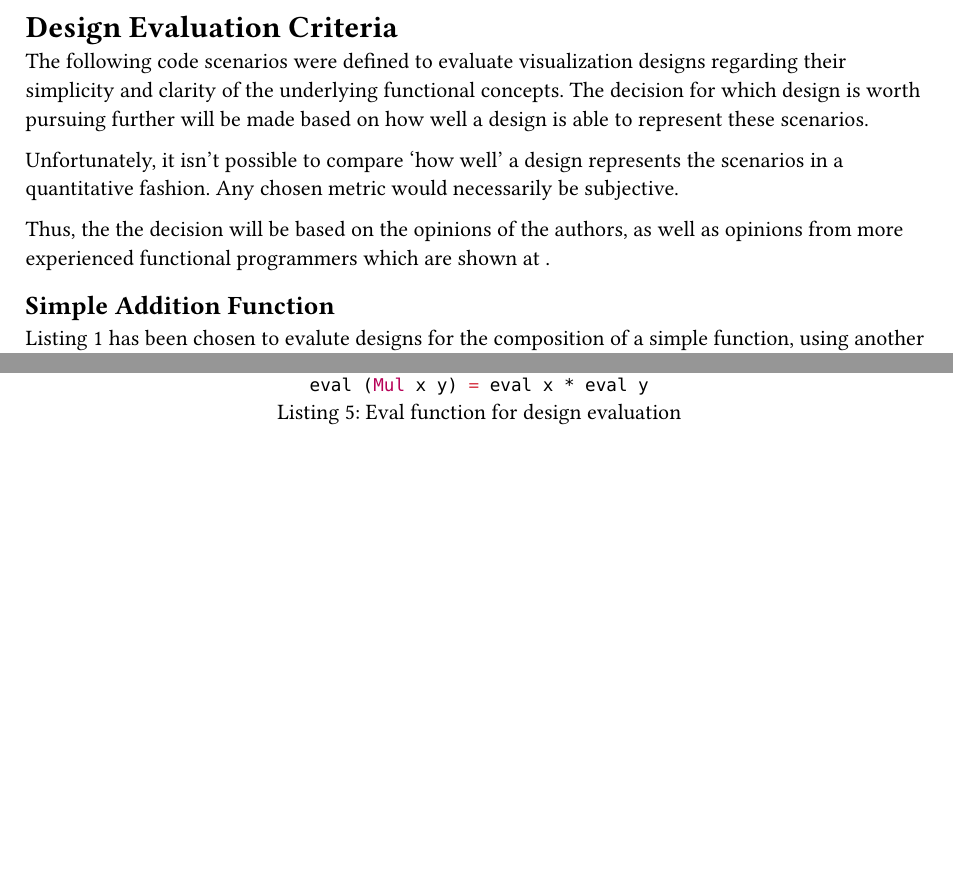
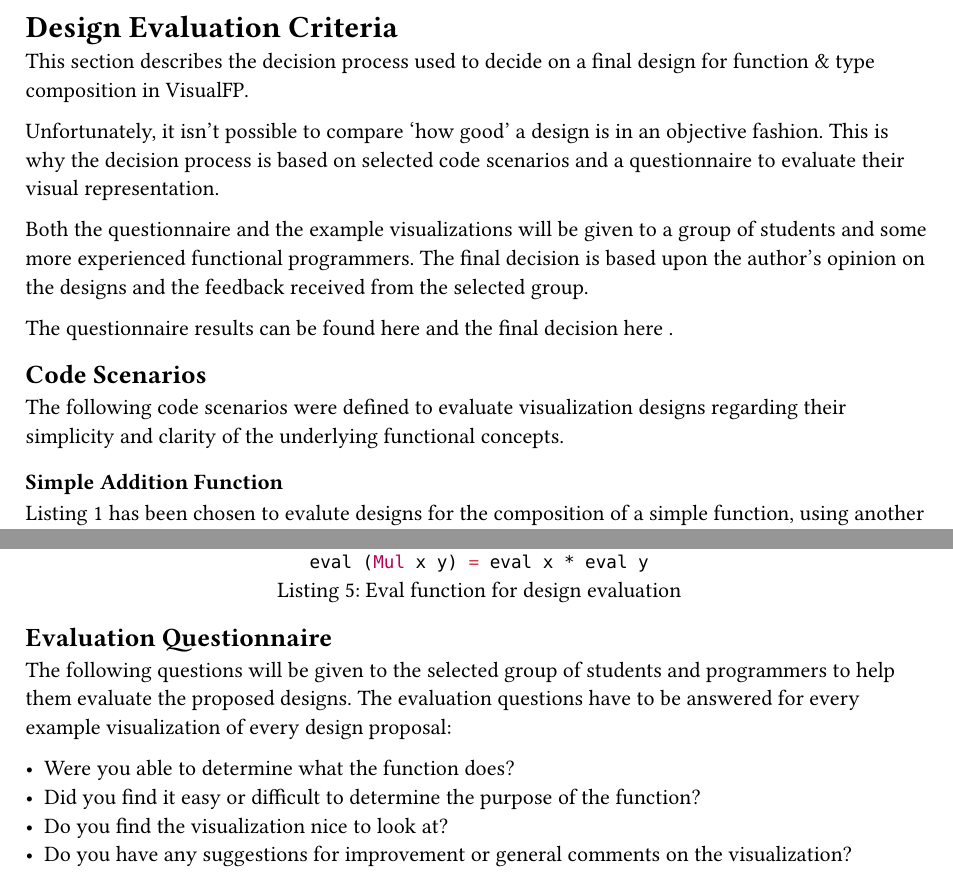
Before and after one commit to VisualFP/docs, a Typst document (SA/design_concept/content/design/design_evaluation.typ): two parts of pages 1 and 2 of 2, joined at a grey line, cut so that both start at the same text, the shorter picture padded with empty space. Compiled offline with Typst 0.15.

Commit message:
VSFP 35 | define evaluation questionnaire

````diff
--- a/SA/design_concept/content/design/design_evaluation.typ
+++ b/SA/design_concept/content/design/design_evaluation.typ
@@ -1,19 +1,20 @@
 = Design Evaluation Criteria
+This section describes the decision process used to decide on a final design for function & type composition in VisualFP.
 
+Unfortunately, it isn't possible to compare 'how good' a design is in an objective fashion.
+This is why the decision process is based on selected code scenarios and a questionnaire to evaluate their visual representation.
+
+Both the questionnaire and the example visualizations will be given to a group of students and some more experienced functional programmers.
+The final decision is based upon the author's opinion on the designs and the feedback received from the selected group.
+
+The questionnaire results can be found here and the final decision here /*TODO: Insert reference */.
+
+== Code Scenarios
 The following code scenarios were defined to evaluate visualization designs
 regarding their simplicity and clarity of the underlying functional
-concepts. The decision for which design is worth pursuing further will be
-made based on how well a design is able to represent these scenarios.
+concepts.
 
-Unfortunately, it isn't possible to compare 'how well' a design represents
-the scenarios in a quantitative fashion. Any chosen metric would necessarily
-be subjective.
-
-Thus, the the decision will be based on the opinions of the authors, as well
-as opinions from more experienced functional programmers which are shown at
-/*TODO: Insert reference */.
-
-== Simple Addition Function
+=== Simple Addition Function
 @design_eval_addition has been chosen to evalute designs for the composition of a simple function, using another function.
 
 #figure(
@@ -85,3 +86,12 @@ as opinions from more experienced functional programmers which are shown at
     ```,
     caption: "Eval function for design evaluation"
 )<design_eval_expr_eval>
+
+== Evaluation Questionnaire
+The following questions will be given to the selected group of students and programmers to help them evaluate the proposed designs.
+The evaluation questions have to be answered for every example visualization of every design proposal:
+
+- Were you able to determine what the function does?
+- Did you find it easy or difficult to determine the purpose of the function?
+- Do you find the visualization nice to look at?
+- Do you have any suggestions for improvement or general comments on the visualization?
````
Also changed, not shown: SA/design_concept/content/design/design_evaluation.typ (8 more changed lines).
